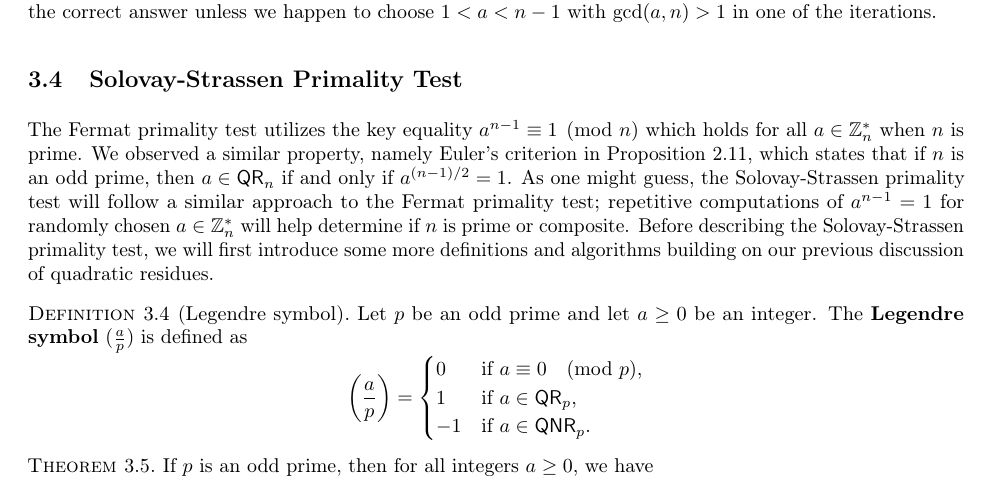
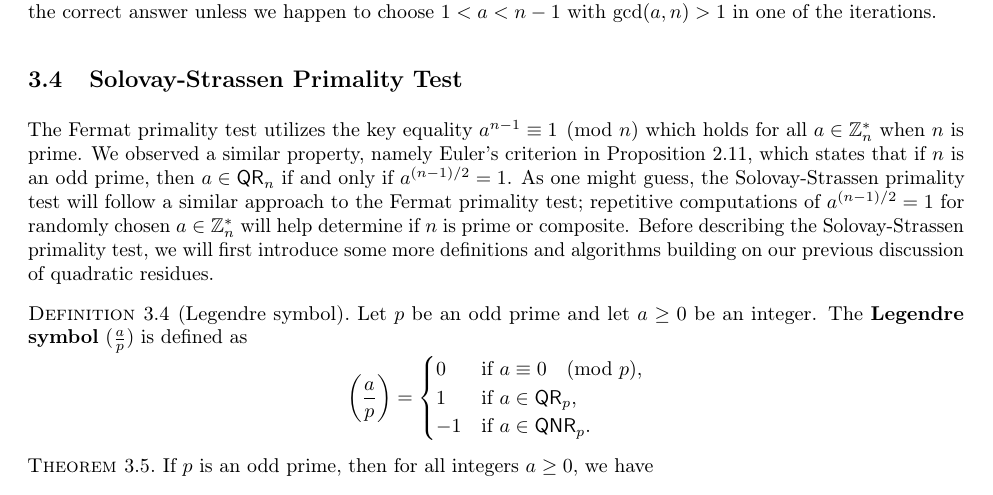
Before and after one commit to mltlee/Course-Notes, a LaTeX document (Fall 2021/CO 485/485notes.tex, which reads Fall 2021/CO 485/485chap3.tex): part of page 14 of 47, cut so that both start at the same text. Compiled offline with pdfLaTeX.

Commit message:
fix crucial typo

```diff
--- a/Fall 2021/CO 485/485chap3.tex
+++ b/Fall 2021/CO 485/485chap3.tex
@@ -154,7 +154,7 @@ The Fermat primality test utilizes the key equality $a^{n-1} \equiv 1 \pmod n$ w
 \Z_n^*$ when $n$ is prime. We observed a similar property, namely Euler's criterion in Proposition 2.11,
 which states that if $n$ is an odd prime, then $a \in \QR_n$ if and only if $a^{(n-1)/2} = 1$.
 As one might guess, the Solovay-Strassen primality test will follow a similar approach to the
-Fermat primality test; repetitive computations of $a^{n-1} = 1$ for randomly chosen
+Fermat primality test; repetitive computations of $a^{(n-1)/2} = 1$ for randomly chosen
 $a \in \Z_n^*$ will help determine if $n$ is prime or composite. Before describing the
 Solovay-Strassen primality test, we will first introduce some more definitions and algorithms
 building on our previous discussion of quadratic residues.
```
Also changed, not shown: Fall 2021/CO 485/485notes.pdf.
